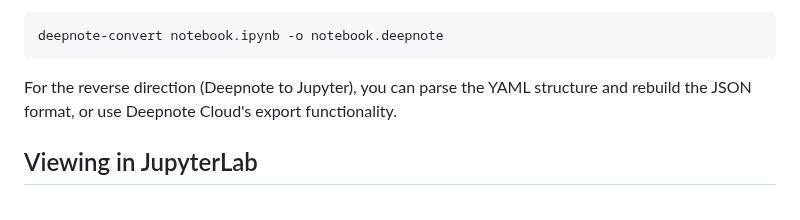
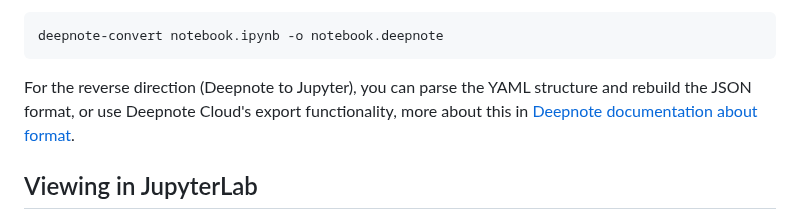
Before and after one commit to deepnote/deepnote, a Markdown page: docs/deepnote-in-jupyterlab.md, the part around the change. GitHub-like rendering.

Commit message:
docs: adding link about migrating to ipynb

````diff
--- a/docs/deepnote-in-jupyterlab.md
+++ b/docs/deepnote-in-jupyterlab.md
@@ -29,7 +29,7 @@ Convert from Jupyter to Deepnote format:
 deepnote-convert notebook.ipynb -o notebook.deepnote
 ```
 
-For the reverse direction (Deepnote to Jupyter), you can parse the YAML structure and rebuild the JSON format, or use Deepnote Cloud's export functionality.
+For the reverse direction (Deepnote to Jupyter), you can parse the YAML structure and rebuild the JSON format, or use Deepnote Cloud's export functionality, more about this in [Deepnote documentation about format](https://deepnote.com/docs/migrating-to-ipynb).
 
 ## Viewing in JupyterLab
 
````
